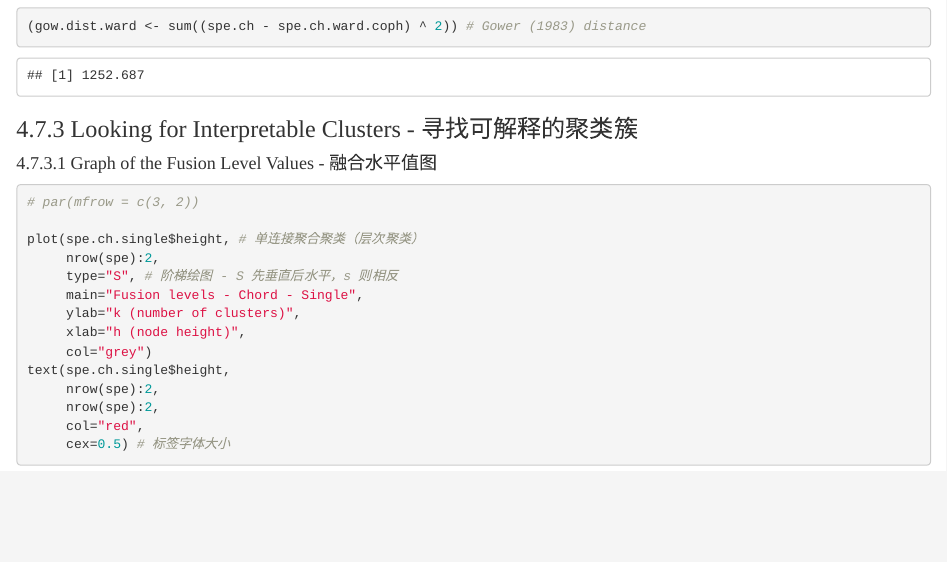
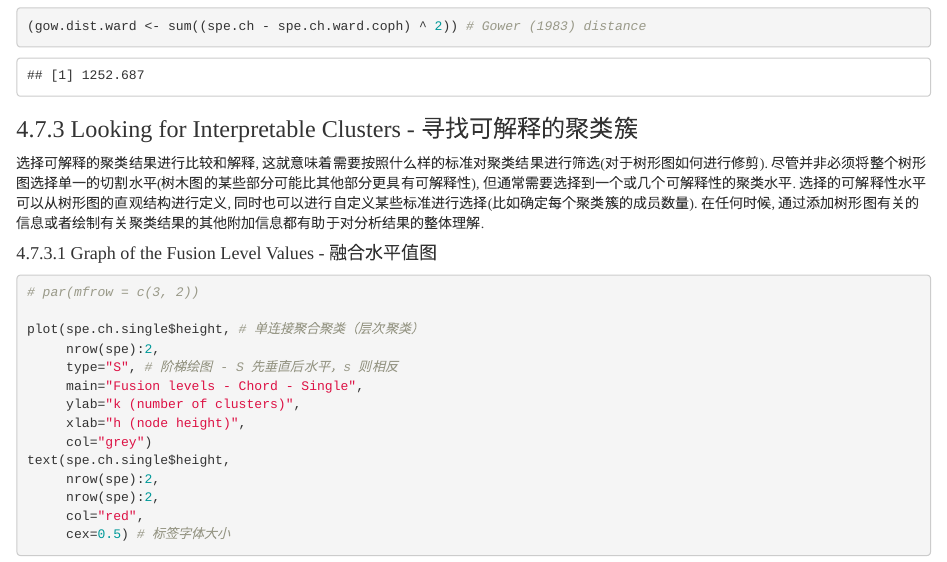
Before and after one commit to 2015qyliang/Numerical_Ecology_with_R-Second, an R Markdown document (Rmdscripts/chapter-04.Rmd): the page in a window 1100 px wide, from 16250 px down. Rendered offline with R 4.5, knitr and Pandoc, with nearby package versions; code that draws random numbers runs with fixed seeds of ours; some code elsewhere in the file could not run offline.

Commit message:
Update chapter-04.Rmd

```diff
--- a/Rmdscripts/chapter-04.Rmd
+++ b/Rmdscripts/chapter-04.Rmd
@@ -432,8 +432,10 @@ lines(lowess(spe.ch, spe.ch.ward.coph),
 
 ### 4.7.3 Looking for Interpretable Clusters - 寻找可解释的聚类簇
 
-
-
+选择可解释的聚类结果进行比较和解释, 这就意味着需要按照什么样的标准对聚类结果进行筛选(对于树形图如何进行修剪).
+尽管并非必须将整个树形图选择单一的切割水平(树木图的某些部分可能比其他部分更具有可解释性), 但通常需要选择到一个或几个可解释性的聚类水平.
+选择的可解释性水平可以从树形图的直观结构进行定义, 同时也可以进行自定义某些标准进行选择(比如确定每个聚类簇的成员数量).
+在任何时候, 通过添加树形图有关的信息或者绘制有关聚类结果的其他附加信息都有助于对分析结果的整体理解.
 
 #### 4.7.3.1 Graph of the Fusion Level Values - 融合水平值图
 
```
